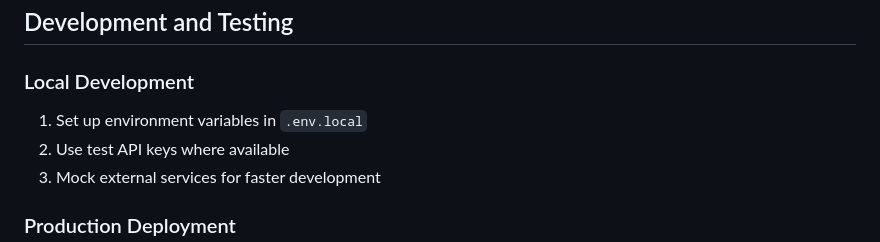
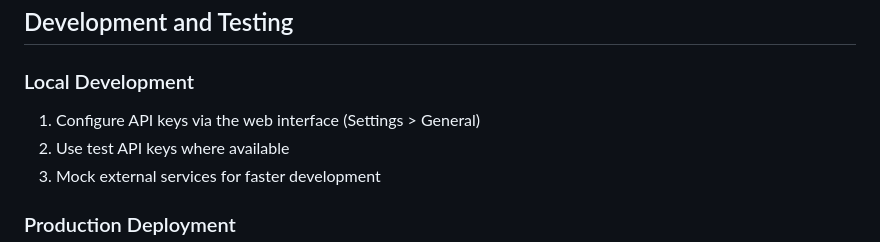
Before and after one commit to mneuhaus/foe-be-gone, a Markdown page: docs/external-apis.md, the part around the change. GitHub-like rendering.

```diff
--- a/docs/external-apis.md
+++ b/docs/external-apis.md
@@ -453,7 +453,7 @@ UNIFI_PROTECT_API_KEY=your-unifi-api-key
 
 ### Local Development
 
-1. Set up environment variables in `.env.local`
+1. Configure API keys via the web interface (Settings > General)
 2. Use test API keys where available
 3. Mock external services for faster development
 
```
Also changed, not shown: README.md (+4 -6 lines).
